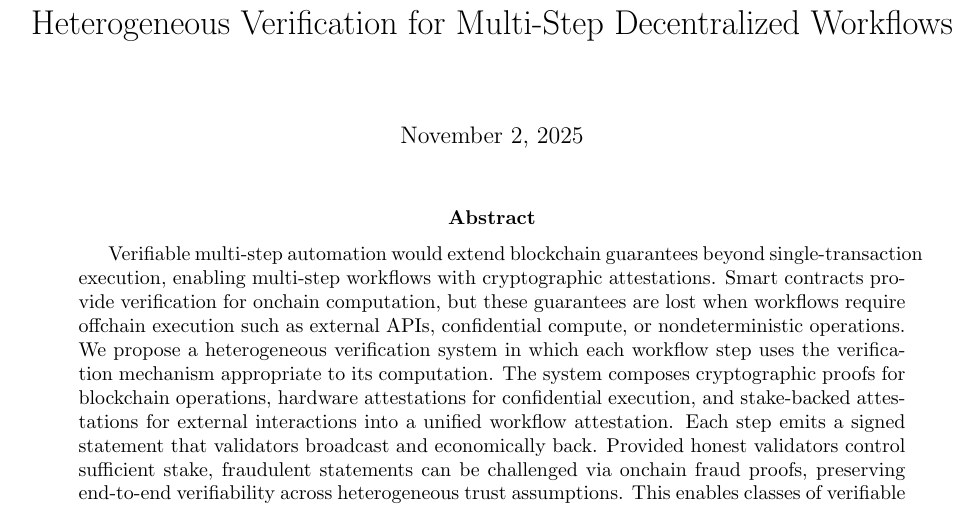
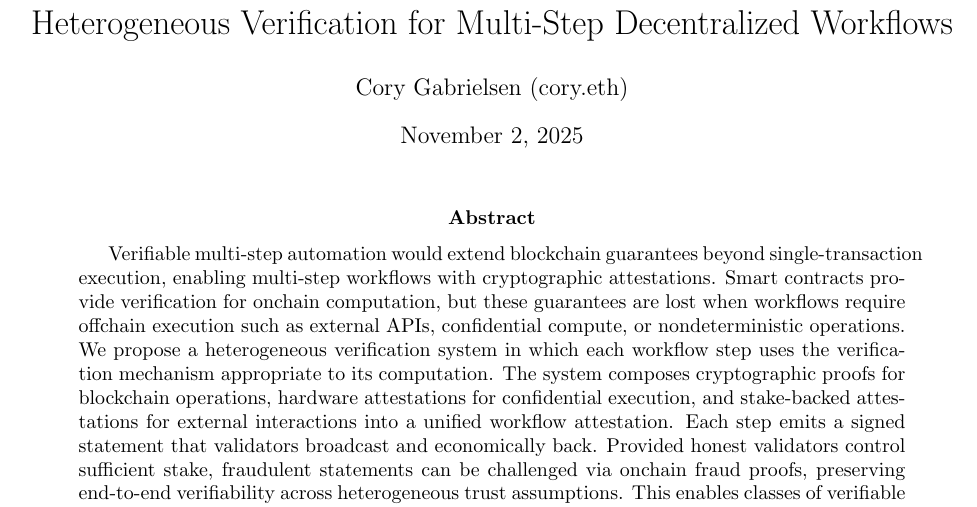
Before and after one commit to w3-io/whitepapers, a LaTeX paper (papers/tbd/w3-whitepaper.tex): part of the page, cut so that both start at the same text. Compiled offline with pdfLaTeX.

Commit message:
Add author: Cory Gabrielsen (cory.eth)

```diff
--- a/papers/tbd/w3-whitepaper.tex
+++ b/papers/tbd/w3-whitepaper.tex
@@ -5,6 +5,7 @@
 \usepackage{hyperref}
 
 \title{Heterogeneous Verification for Multi-Step Decentralized Workflows}
+\author{Cory Gabrielsen (cory.eth)}
 \date{\today}
 
 \begin{document}
```
Also changed, not shown: papers/tbd/w3-whitepaper.pdf.
